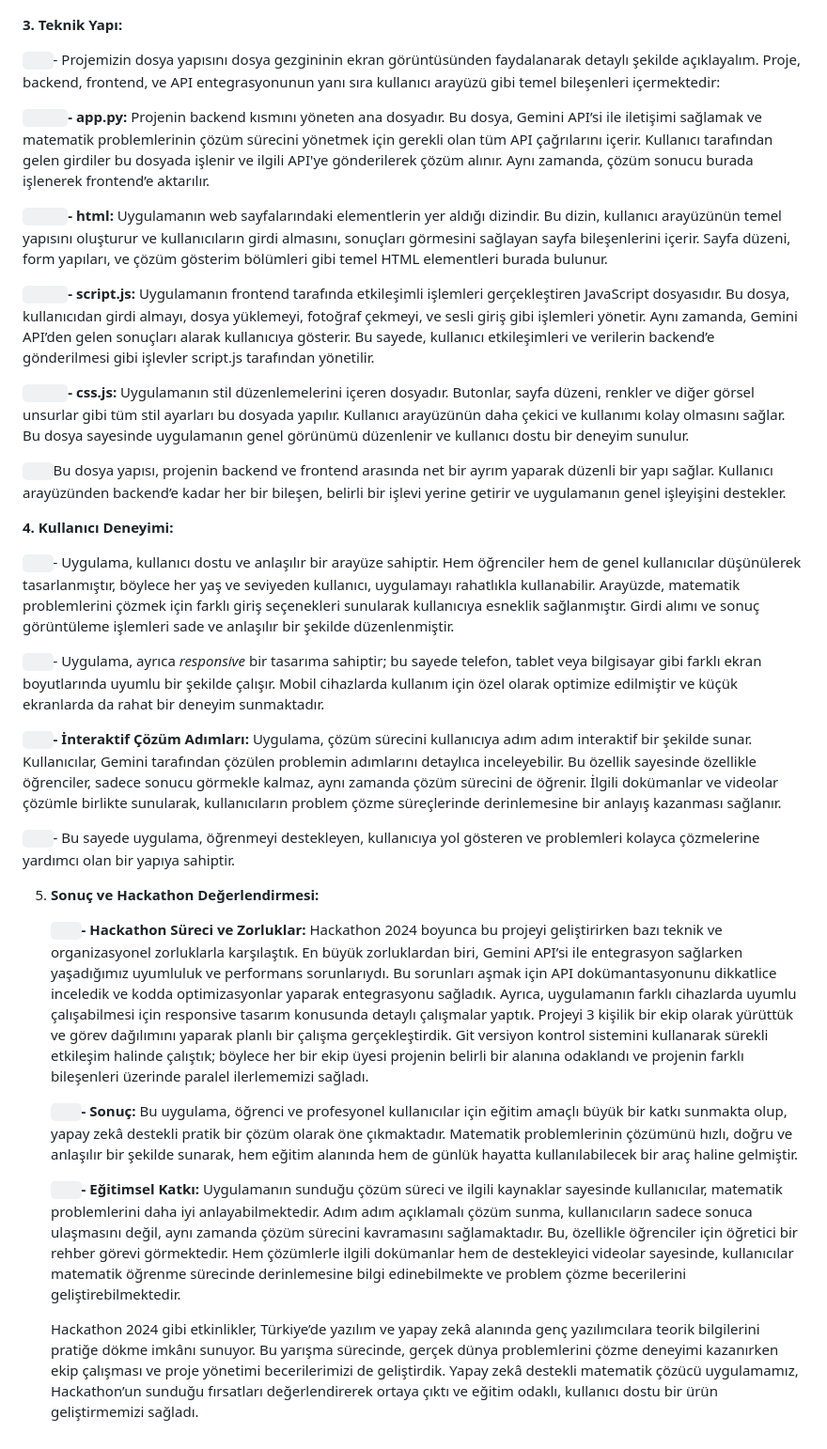
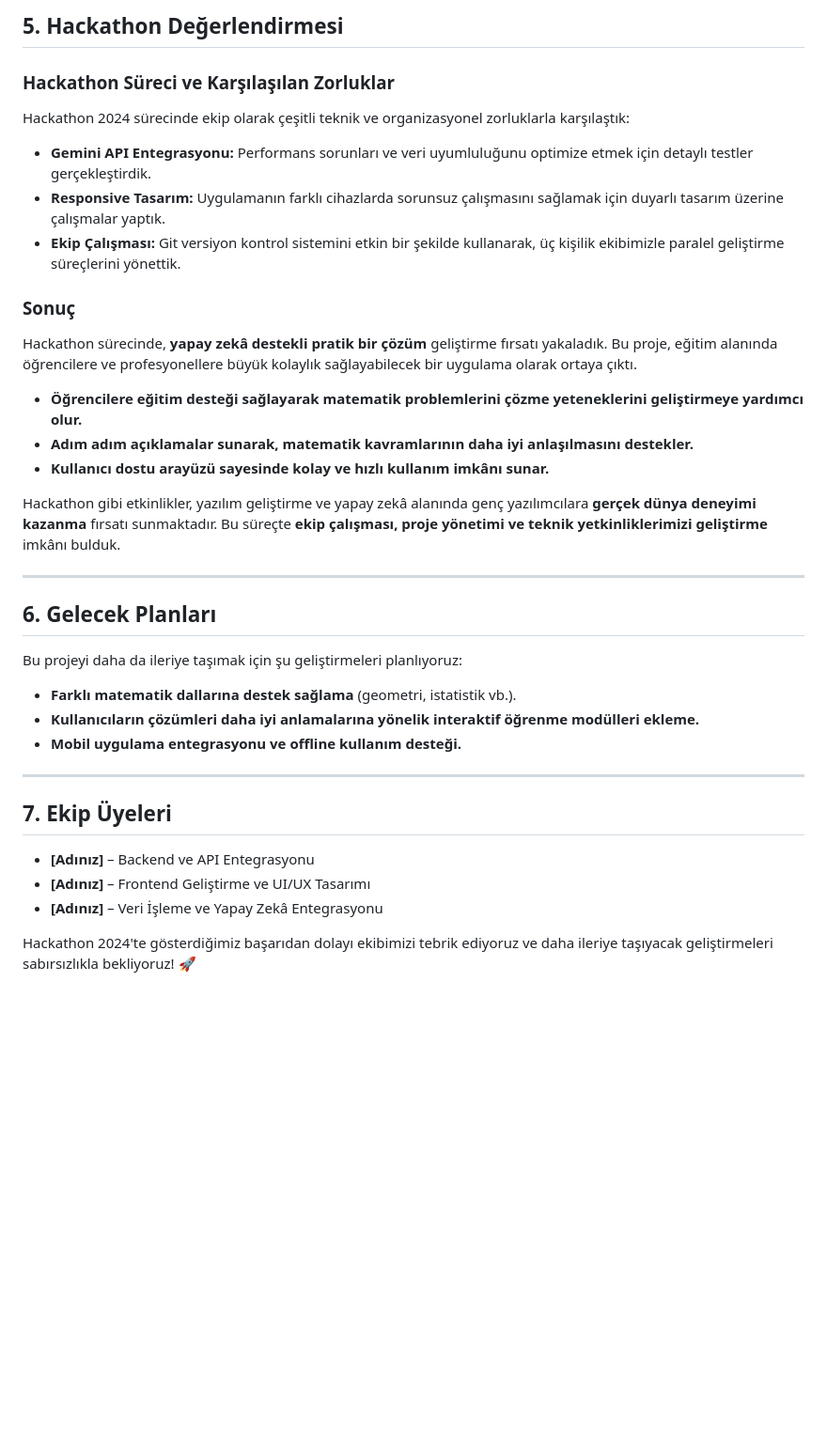
Before and after one commit to TarikKilic248/BTK_Hackathon-, a Markdown page: README.md, the part around the change printed below. Shown: that part at 94% size. Drawn GitHub-style; blank space fills up the shorter version.

```diff
--- a/README.md
+++ b/README.md
@@ -35,37 +54,34 @@
 
+## **5. Hackathon Değerlendirmesi**
 
-**3. Teknik Yapı:**
+### **Hackathon Süreci ve Karşılaşılan Zorluklar**
+Hackathon 2024 sürecinde ekip olarak çeşitli teknik ve organizasyonel zorluklarla karşılaştık:
+- **Gemini API Entegrasyonu:** Performans sorunları ve veri uyumluluğunu optimize etmek için detaylı testler gerçekleştirdik.
+- **Responsive Tasarım:** Uygulamanın farklı cihazlarda sorunsuz çalışmasını sağlamak için duyarlı tasarım üzerine çalışmalar yaptık.
+- **Ekip Çalışması:** Git versiyon kontrol sistemini etkin bir şekilde kullanarak, üç kişilik ekibimizle paralel geliştirme süreçlerini yönettik.
 
-`   `- Projemizin dosya yapısını dosya gezgininin ekran görüntüsünden faydalanarak detaylı şekilde açıklayalım. Proje, backend, frontend, ve API entegrasyonunun yanı sıra kullanıcı arayüzü gibi temel bileşenleri içermektedir:
+### **Sonuç**
+Hackathon sürecinde, **yapay zekâ destekli pratik bir çözüm** geliştirme fırsatı yakaladık. Bu proje, eğitim alanında öğrencilere ve profesyonellere büyük kolaylık sağlayabilecek bir uygulama olarak ortaya çıktı.
 
-`     `**- app.py:** Projenin backend kısmını yöneten ana dosyadır. Bu dosya, Gemini API’si ile iletişimi sağlamak ve matematik problemlerinin çözüm sürecini yönetmek için gerekli olan tüm API çağrılarını içerir. Kullanıcı tarafından gelen girdiler bu dosyada işlenir ve ilgili API'ye gönderilerek çözüm alınır. Aynı zamanda, çözüm sonucu burada işlenerek frontend’e aktarılır.
+- **Öğrencilere eğitim desteği sağlayarak matematik problemlerini çözme yeteneklerini geliştirmeye yardımcı olur.**
+- **Adım adım açıklamalar sunarak, matematik kavramlarının daha iyi anlaşılmasını destekler.**
+- **Kullanıcı dostu arayüzü sayesinde kolay ve hızlı kullanım imkânı sunar.**
 
-`     `**- html:** Uygulamanın web sayfalarındaki elementlerin yer aldığı dizindir. Bu dizin, kullanıcı arayüzünün temel yapısını oluşturur ve kullanıcıların girdi almasını, sonuçları görmesini sağlayan sayfa bileşenlerini içerir. Sayfa düzeni, form yapıları, ve çözüm gösterim bölümleri gibi temel HTML elementleri burada bulunur.
+Hackathon gibi etkinlikler, yazılım geliştirme ve yapay zekâ alanında genç yazılımcılara **gerçek dünya deneyimi kazanma** fırsatı sunmaktadır. Bu süreçte **ekip çalışması, proje yönetimi ve teknik yetkinliklerimizi geliştirme** imkânı bulduk.
 
-`     `**- script.js:** Uygulamanın frontend tarafında etkileşimli işlemleri gerçekleştiren JavaScript dosyasıdır. Bu dosya, kullanıcıdan girdi almayı, dosya yüklemeyi, fotoğraf çekmeyi, ve sesli giriş gibi işlemleri yönetir. Aynı zamanda, Gemini API’den gelen sonuçları alarak kullanıcıya gösterir. Bu sayede, kullanıcı etkileşimleri ve verilerin backend’e gönderilmesi gibi işlevler script.js tarafından yönetilir.
+---
 
-`     `**- css.js:** Uygulamanın stil düzenlemelerini içeren dosyadır. Butonlar, sayfa düzeni, renkler ve diğer görsel unsurlar gibi tüm stil ayarları bu dosyada yapılır. Kullanıcı arayüzünün daha çekici ve kullanımı kolay olmasını sağlar. Bu dosya sayesinde uygulamanın genel görünümü düzenlenir ve kullanıcı dostu bir deneyim sunulur.
+## **6. Gelecek Planları**
+Bu projeyi daha da ileriye taşımak için şu geliştirmeleri planlıyoruz:
+- **Farklı matematik dallarına destek sağlama** (geometri, istatistik vb.).
+- **Kullanıcıların çözümleri daha iyi anlamalarına yönelik interaktif öğrenme modülleri ekleme.**
+- **Mobil uygulama entegrasyonu ve offline kullanım desteği.**
 
-`   `Bu dosya yapısı, projenin backend ve frontend arasında net bir ayrım yaparak düzenli bir yapı sağlar. Kullanıcı arayüzünden backend’e kadar her bir bileşen, belirli bir işlevi yerine getirir ve uygulamanın genel işleyişini destekler.
+---
 
+## **7. Ekip Üyeleri**
+- **[Adınız]** – Backend ve API Entegrasyonu
+- **[Adınız]** – Frontend Geliştirme ve UI/UX Tasarımı
+- **[Adınız]** – Veri İşleme ve Yapay Zekâ Entegrasyonu
 
-
-**4. Kullanıcı Deneyimi:**
-
-`   `- Uygulama, kullanıcı dostu ve anlaşılır bir arayüze sahiptir. Hem öğrenciler hem de genel kullanıcılar düşünülerek tasarlanmıştır, böylece her yaş ve seviyeden kullanıcı, uygulamayı rahatlıkla kullanabilir. Arayüzde, matematik problemlerini çözmek için farklı giriş seçenekleri sunularak kullanıcıya esneklik sağlanmıştır. Girdi alımı ve sonuç görüntüleme işlemleri sade ve anlaşılır bir şekilde düzenlenmiştir.
-
-`   `- Uygulama, ayrıca *responsive* bir tasarıma sahiptir; bu sayede telefon, tablet veya bilgisayar gibi farklı ekran boyutlarında uyumlu bir şekilde çalışır. Mobil cihazlarda kullanım için özel olarak optimize edilmiştir ve küçük ekranlarda da rahat bir deneyim sunmaktadır.
-
-`   `**- İnteraktif Çözüm Adımları:** Uygulama, çözüm sürecini kullanıcıya adım adım interaktif bir şekilde sunar. Kullanıcılar, Gemini tarafından çözülen problemin adımlarını detaylıca inceleyebilir. Bu özellik sayesinde özellikle öğrenciler, sadece sonucu görmekle kalmaz, aynı zamanda çözüm sürecini de öğrenir. İlgili dokümanlar ve videolar çözümle birlikte sunularak, kullanıcıların problem çözme süreçlerinde derinlemesine bir anlayış kazanması sağlanır.
-
-`   `- Bu sayede uygulama, öğrenmeyi destekleyen, kullanıcıya yol gösteren ve problemleri kolayca çözmelerine yardımcı olan bir yapıya sahiptir.
-
-5. **Sonuç ve Hackathon Değerlendirmesi:**
-
-   `   `**- Hackathon Süreci ve Zorluklar:** Hackathon 2024 boyunca bu projeyi geliştirirken bazı teknik ve organizasyonel zorluklarla karşılaştık. En büyük zorluklardan biri, Gemini API’si ile entegrasyon sağlarken yaşadığımız uyumluluk ve performans sorunlarıydı. Bu sorunları aşmak için API dokümantasyonunu dikkatlice inceledik ve kodda optimizasyonlar yaparak entegrasyonu sağladık. Ayrıca, uygulamanın farklı cihazlarda uyumlu çalışabilmesi için responsive tasarım konusunda detaylı çalışmalar yaptık. Projeyi 3 kişilik bir ekip olarak yürüttük ve görev dağılımını yaparak planlı bir çalışma gerçekleştirdik. Git versiyon kontrol sistemini kullanarak sürekli etkileşim halinde çalıştık; böylece her bir ekip üyesi projenin belirli bir alanına odaklandı ve projenin farklı bileşenleri üzerinde paralel ilerlememizi sağladı.
-
-   `   `**- Sonuç:** Bu uygulama, öğrenci ve profesyonel kullanıcılar için eğitim amaçlı büyük bir katkı sunmakta olup, yapay zekâ destekli pratik bir çözüm olarak öne çıkmaktadır. Matematik problemlerinin çözümünü hızlı, doğru ve anlaşılır bir şekilde sunarak, hem eğitim alanında hem de günlük hayatta kullanılabilecek bir araç haline gelmiştir.
-
-   `   `**- Eğitimsel Katkı:** Uygulamanın sunduğu çözüm süreci ve ilgili kaynaklar sayesinde kullanıcılar, matematik problemlerini daha iyi anlayabilmektedir. Adım adım açıklamalı çözüm sunma, kullanıcıların sadece sonuca ulaşmasını değil, aynı zamanda çözüm sürecini kavramasını sağlamaktadır. Bu, özellikle öğrenciler için öğretici bir rehber görevi görmektedir. Hem çözümlerle ilgili dokümanlar hem de destekleyici videolar sayesinde, kullanıcılar matematik öğrenme sürecinde derinlemesine bilgi edinebilmekte ve problem çözme becerilerini geliştirebilmektedir.
-
-   Hackathon 2024 gibi etkinlikler, Türkiye’de yazılım ve yapay zekâ alanında genç yazılımcılara teorik bilgilerini pratiğe dökme imkânı sunuyor. Bu yarışma sürecinde, gerçek dünya problemlerini çözme deneyimi kazanırken ekip çalışması ve proje yönetimi becerilerimizi de geliştirdik. Yapay zekâ destekli matematik çözücü uygulamamız, Hackathon’un sunduğu fırsatları değerlendirerek ortaya çıktı ve eğitim odaklı, kullanıcı dostu bir ürün geliştirmemizi sağladı.
+Hackathon 2024'te gösterdiğimiz başarıdan dolayı ekibimizi tebrik ediyoruz ve daha ileriye taşıyacak geliştirmeleri sabırsızlıkla bekliyoruz! 🚀
```
Also changed, not shown: other parts of README.md (+36 -17 lines).
